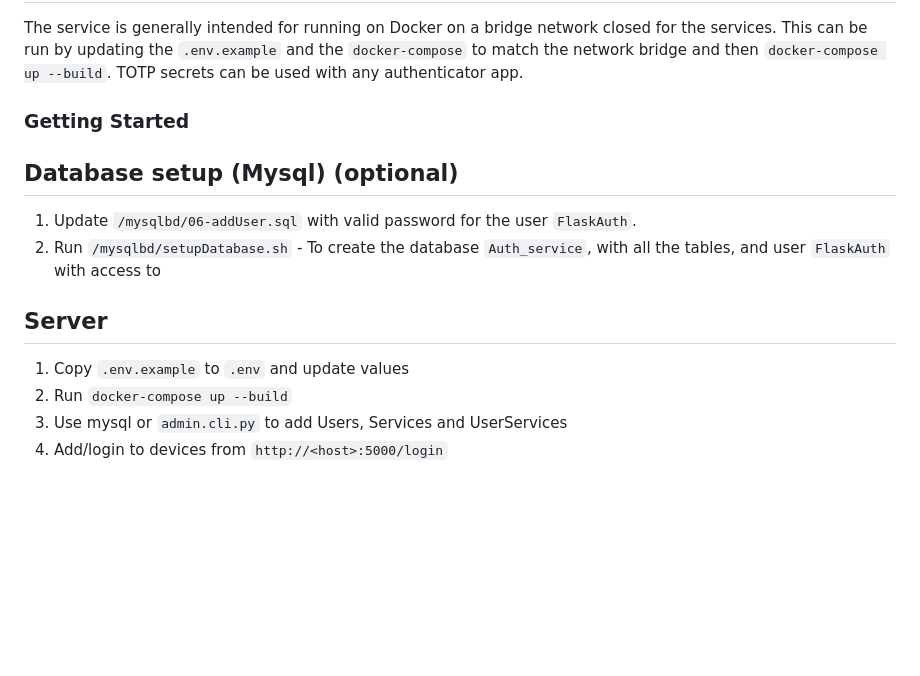
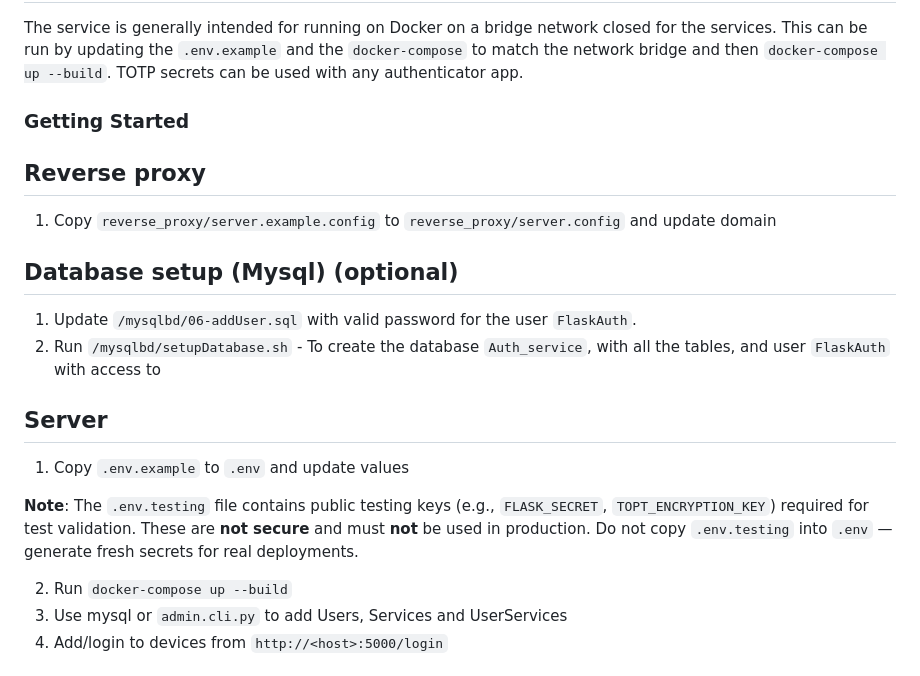
Before and after one commit to Jako4458/passwordless-auth-service, a Markdown page: README.md, the part around the change. Drawn GitHub-style; blank space fills up the shorter version.

```diff
--- a/README.md
+++ b/README.md
@@ -87,12 +87,18 @@ TOTP secrets can be used with any authenticator app.
 
 ### Getting Started
 
+## Reverse proxy
+1. Copy `reverse_proxy/server.example.config` to `reverse_proxy/server.config` and update domain
+
 ## Database setup (Mysql) (optional)
 1. Update `/mysqlbd/06-addUser.sql` with valid password for the user `FlaskAuth`.
 2. Run `/mysqlbd/setupDatabase.sh` - To create the database `Auth_service`, with all the tables, and user `FlaskAuth` with access to
 
 ## Server
 1. Copy `.env.example` to `.env` and update values
+
+**Note**: The `.env.testing` file contains public testing keys (e.g., `FLASK_SECRET`, `TOPT_ENCRYPTION_KEY`) required for test validation. These are **not secure** and must **not** be used in production. Do not copy `.env.testing` into `.env` — generate fresh secrets for real deployments.
+
 2. Run `docker-compose up --build`
 3. Use mysql or `admin.cli.py` to add Users, Services and UserServices
 4. Add/login to devices from `http://<host>:5000/login`
```
